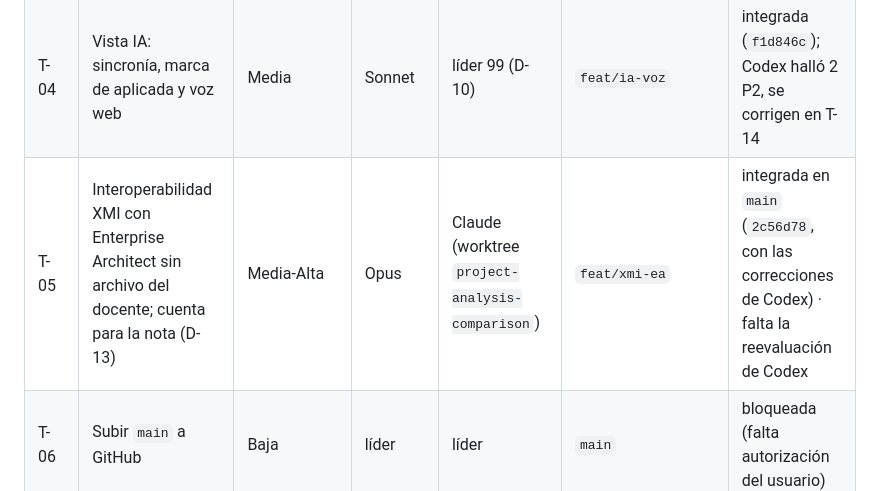
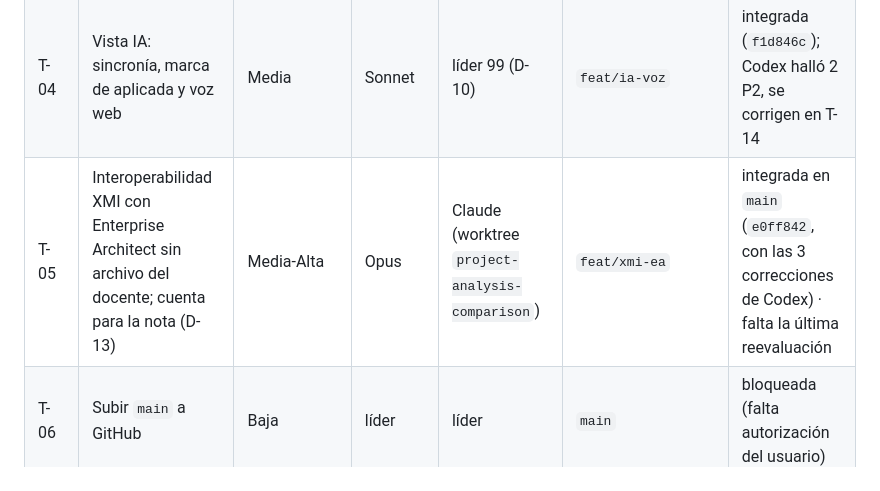
Before and after one commit to JosecaFict/ColaboratiboDiagramador, a Markdown page: docs/coordinacion/TABLERO.md, the part around the change. GitHub-like rendering.

Commit message:
Coordinacion: respuesta a la reevaluacion de T-05
Co-Authored-By: Claude Opus 5.5 <noreply@anthropic.com>

```diff
--- a/docs/coordinacion/TABLERO.md
+++ b/docs/coordinacion/TABLERO.md
@@ -25,7 +25,7 @@ Lo mantiene el líder en `main`. Estados: `pendiente` · `en curso` · `en revis
 | T-03b | Proyecto Android y APK | Media | Sonnet | 00 (retoma de b9) | `feat/android-movil` | integrada (`24da966`) |
 | T-03c | Voz en el asistente móvil | Media | Sonnet | 00 | `feat/voz-movil` | integrada (`0d750f6`); repetir en el teléfono el envío automático tras el silencio en T-13 |
 | T-04 | Vista IA: sincronía, marca de aplicada y voz web | Media | Sonnet | líder 99 (D-10) | `feat/ia-voz` | integrada (`f1d846c`); Codex halló 2 P2, se corrigen en T-14 |
-| T-05 | Interoperabilidad XMI con Enterprise Architect sin archivo del docente; cuenta para la nota (D-13) | Media-Alta | Opus | Claude (worktree `project-analysis-comparison`) | `feat/xmi-ea` | integrada en `main` (`2c56d78`, con las correcciones de Codex) · falta la reevaluación de Codex |
+| T-05 | Interoperabilidad XMI con Enterprise Architect sin archivo del docente; cuenta para la nota (D-13) | Media-Alta | Opus | Claude (worktree `project-analysis-comparison`) | `feat/xmi-ea` | integrada en `main` (`e0ff842`, con las 3 correcciones de Codex) · falta la última reevaluación |
 | T-06 | Subir `main` a GitHub | Baja | líder | líder | `main` | bloqueada (falta autorización del usuario) |
 | T-07 | Evaluación conjunta del proyecto | Alta | líder + colíder | líder y colíder | `main` | terminada: D-04 y D-05 aprobadas; D-02 acordada con condiciones |
 | T-08 | README y SAD al día con el estado real | Baja | líder (redacta 00) | 00 | `docs/estado-2do-parcial` | integrada (`fef6395`); se actualizan las filas al integrar T-03c, T-09, T-10 y T-11 |
```
Also changed, not shown: 2 other files.
